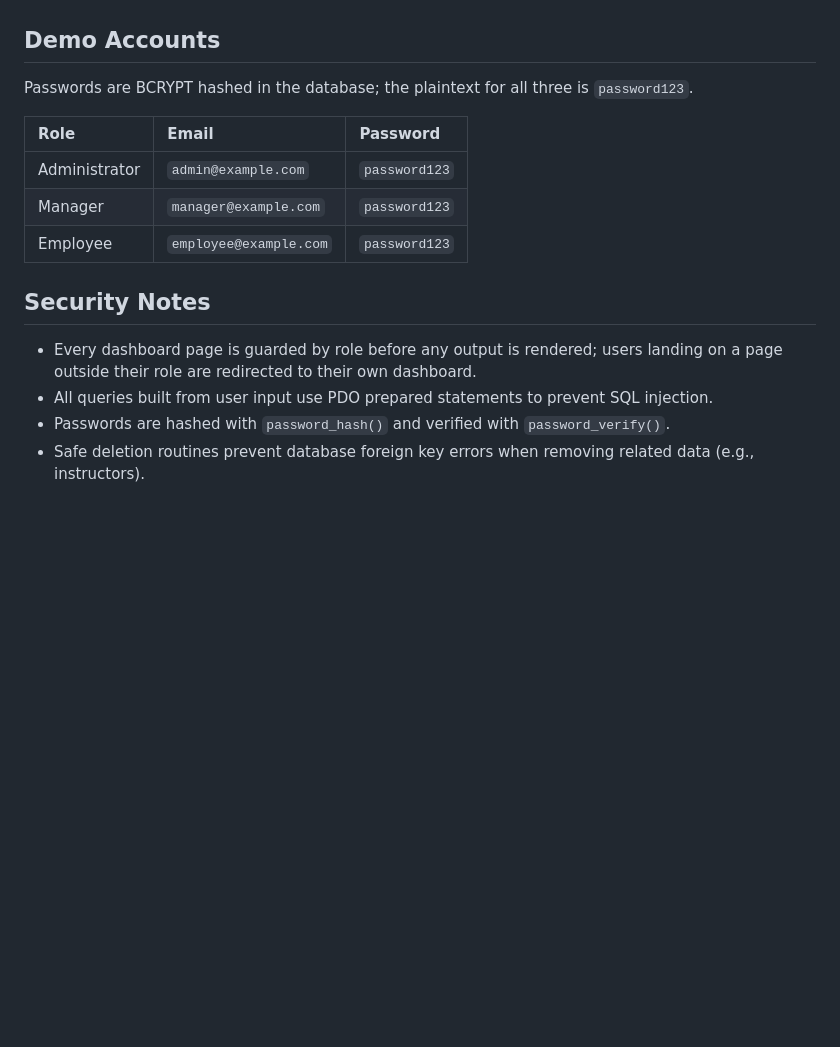
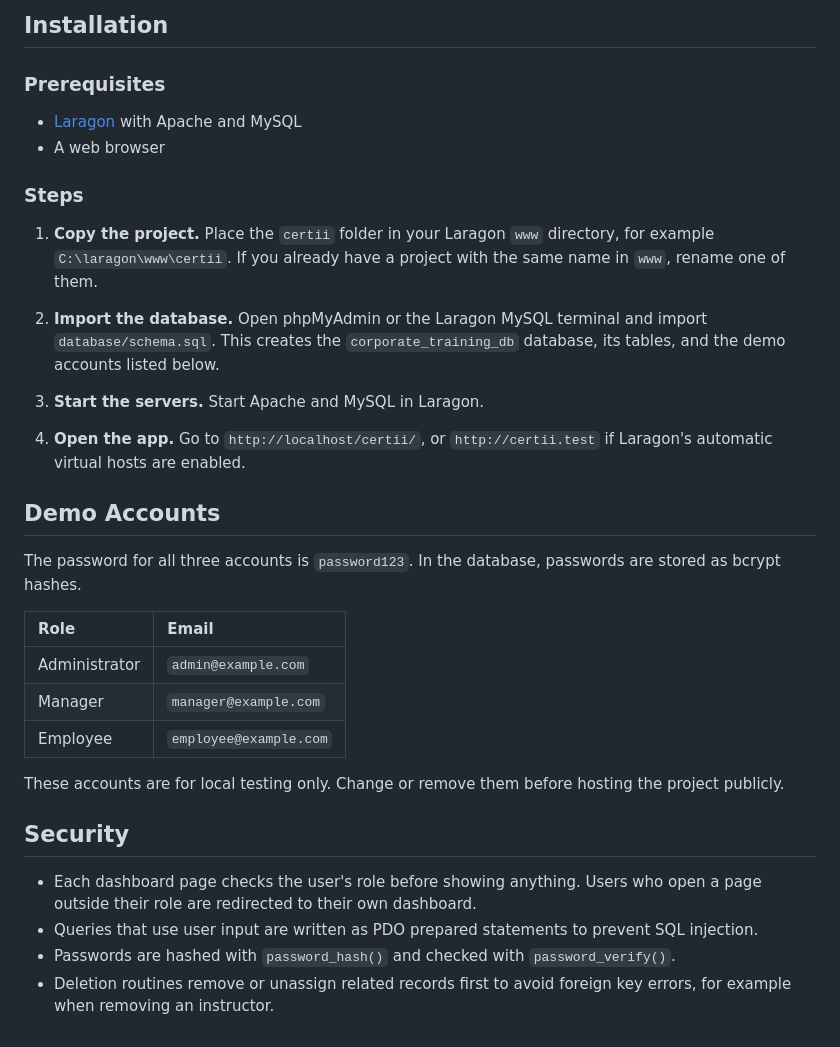
Before and after one commit to vuieee/certii, a Markdown page: README.md, the part around one of its changes. GitHub-like rendering; blank space fills up the shorter version.

```diff
--- a/README.md
+++ b/README.md
@@ -44,17 +56,35 @@ Tracks employee training completion, certification validity, and upcoming renewa
+## Installation
+
+### Prerequisites
+
+- [Laragon](https://laragon.org/) with Apache and MySQL
+- A web browser
+
+### Steps
+
+1. **Copy the project.** Place the `certii` folder in your Laragon `www` directory, for example `C:\laragon\www\certii`. If you already have a project with the same name in `www`, rename one of them.
+
+2. **Import the database.** Open phpMyAdmin or the Laragon MySQL terminal and import `database/schema.sql`. This creates the `corporate_training_db` database, its tables, and the demo accounts listed below.
+
+3. **Start the servers.** Start Apache and MySQL in Laragon.
+
+4. **Open the app.** Go to `http://localhost/certii/`, or `http://certii.test` if Laragon's automatic virtual hosts are enabled.
 
 ## Demo Accounts
 
-Passwords are BCRYPT hashed in the database; the plaintext for all three is `password123`.
+The password for all three accounts is `password123`. In the database, passwords are stored as bcrypt hashes.
 
-| Role | Email | Password |
-| :--- | :--- | :--- |
-| Administrator | `admin@example.com` | `password123` |
-| Manager | `manager@example.com` | `password123` |
-| Employee | `employee@example.com` | `password123` |
+| Role | Email |
+| :--- | :--- |
+| Administrator | `admin@example.com` |
+| Manager | `manager@example.com` |
+| Employee | `employee@example.com` |
 
-## Security Notes
+These accounts are for local testing only. Change or remove them before hosting the project publicly.
 
-- Every dashboard page is guarded by role before any output is rendered; users landing on a page outside their role are redirected to their own dashboard.
-- All queries built from user input use PDO prepared statements to prevent SQL injection.
-- Passwords are hashed with `password_hash()` and verified with `password_verify()`.
-- Safe deletion routines prevent database foreign key errors when removing related data (e.g., instructors).
+## Security
+
+- Each dashboard page checks the user's role before showing anything. Users who open a page outside their role are redirected to their own dashboard.
+- Queries that use user input are written as PDO prepared statements to prevent SQL injection.
+- Passwords are hashed with `password_hash()` and checked with `password_verify()`.
+- Deletion routines remove or unassign related records first to avoid foreign key errors, for example when removing an instructor.
```
Also changed, not shown: other parts of README.md (+42 -30 lines).
